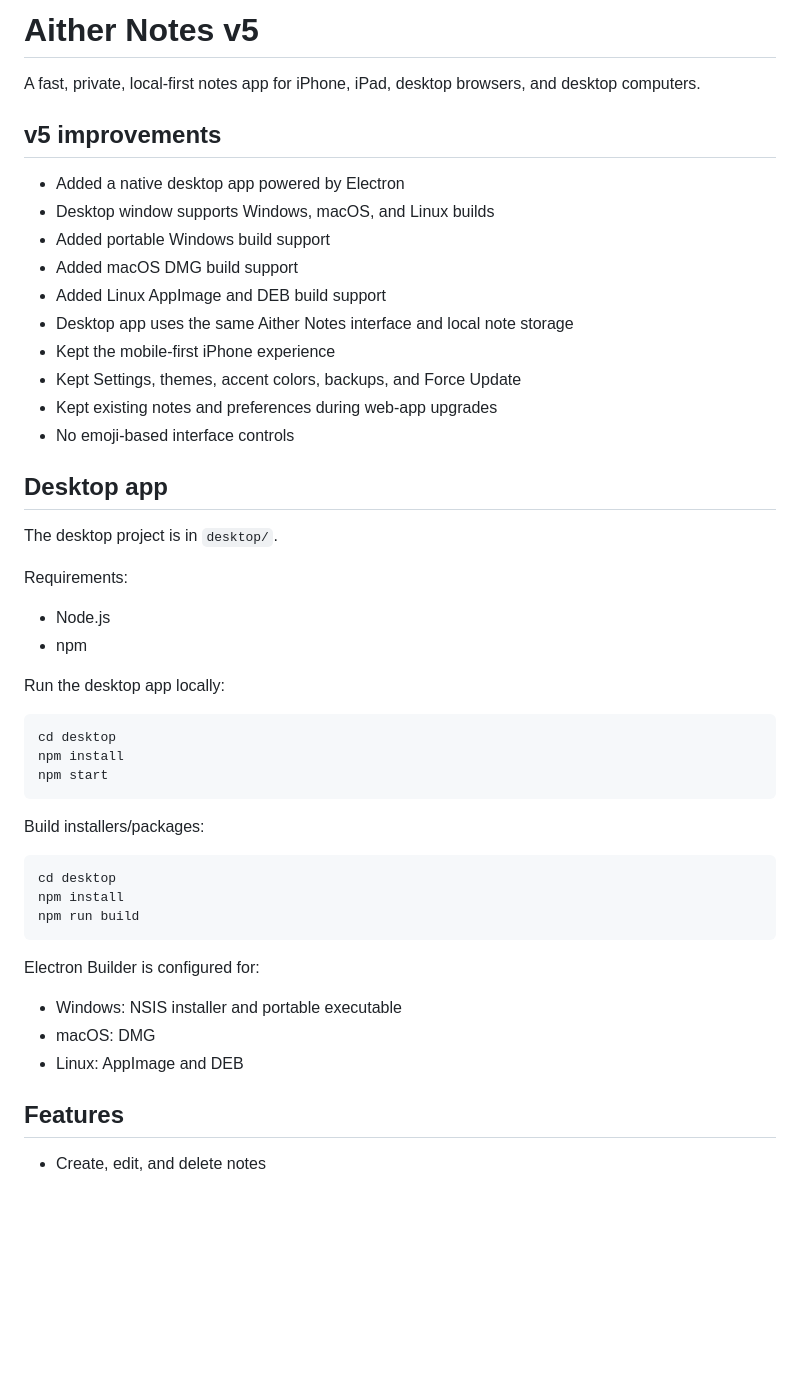
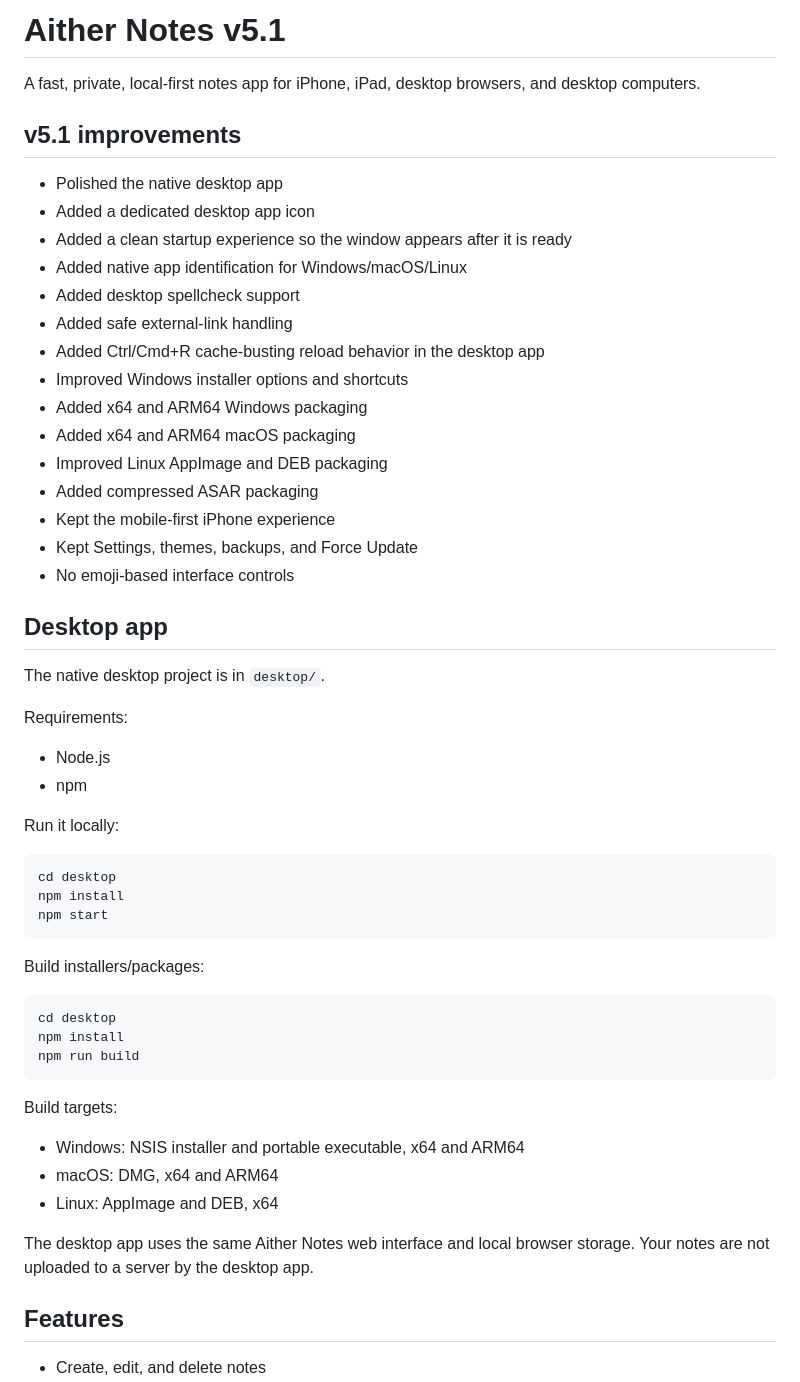
Before and after one commit to OGAitherTech/AitherNotes, a Markdown page: README.md, the part around one of its changes. GitHub-like rendering; blank space fills up the shorter version.

Commit message:
Update Aither Notes README for v5.1

````diff
--- a/README.md
+++ b/README.md
@@ -1,30 +1,35 @@
-# Aither Notes v5
+# Aither Notes v5.1
 
 A fast, private, local-first notes app for iPhone, iPad, desktop browsers, and desktop computers.
 
-## v5 improvements
+## v5.1 improvements
 
-- Added a native desktop app powered by Electron
-- Desktop window supports Windows, macOS, and Linux builds
-- Added portable Windows build support
-- Added macOS DMG build support
-- Added Linux AppImage and DEB build support
-- Desktop app uses the same Aither Notes interface and local note storage
+- Polished the native desktop app
+- Added a dedicated desktop app icon
+- Added a clean startup experience so the window appears after it is ready
+- Added native app identification for Windows/macOS/Linux
+- Added desktop spellcheck support
+- Added safe external-link handling
+- Added Ctrl/Cmd+R cache-busting reload behavior in the desktop app
+- Improved Windows installer options and shortcuts
+- Added x64 and ARM64 Windows packaging
+- Added x64 and ARM64 macOS packaging
+- Improved Linux AppImage and DEB packaging
+- Added compressed ASAR packaging
 - Kept the mobile-first iPhone experience
-- Kept Settings, themes, accent colors, backups, and Force Update
-- Kept existing notes and preferences during web-app upgrades
+- Kept Settings, themes, backups, and Force Update
 - No emoji-based interface controls
 
 ## Desktop app
 
-The desktop project is in `desktop/`.
+The native desktop project is in `desktop/`.
 
 Requirements:
 
 - Node.js
 - npm
 
-Run the desktop app locally:
+Run it locally:
 
 ```bash
 cd desktop
@@ -40,11 +45,13 @@ npm install
 npm run build
 ```
 
-Electron Builder is configured for:
+Build targets:
 
-- Windows: NSIS installer and portable executable
-- macOS: DMG
-- Linux: AppImage and DEB
+- Windows: NSIS installer and portable executable, x64 and ARM64
+- macOS: DMG, x64 and ARM64
+- Linux: AppImage and DEB, x64
+
+The desktop app uses the same Aither Notes web interface and local browser storage. Your notes are not uploaded to a server by the desktop app.
 
 ## Features
 
````
Also changed, not shown: other parts of README.md (+9 -0 lines).
